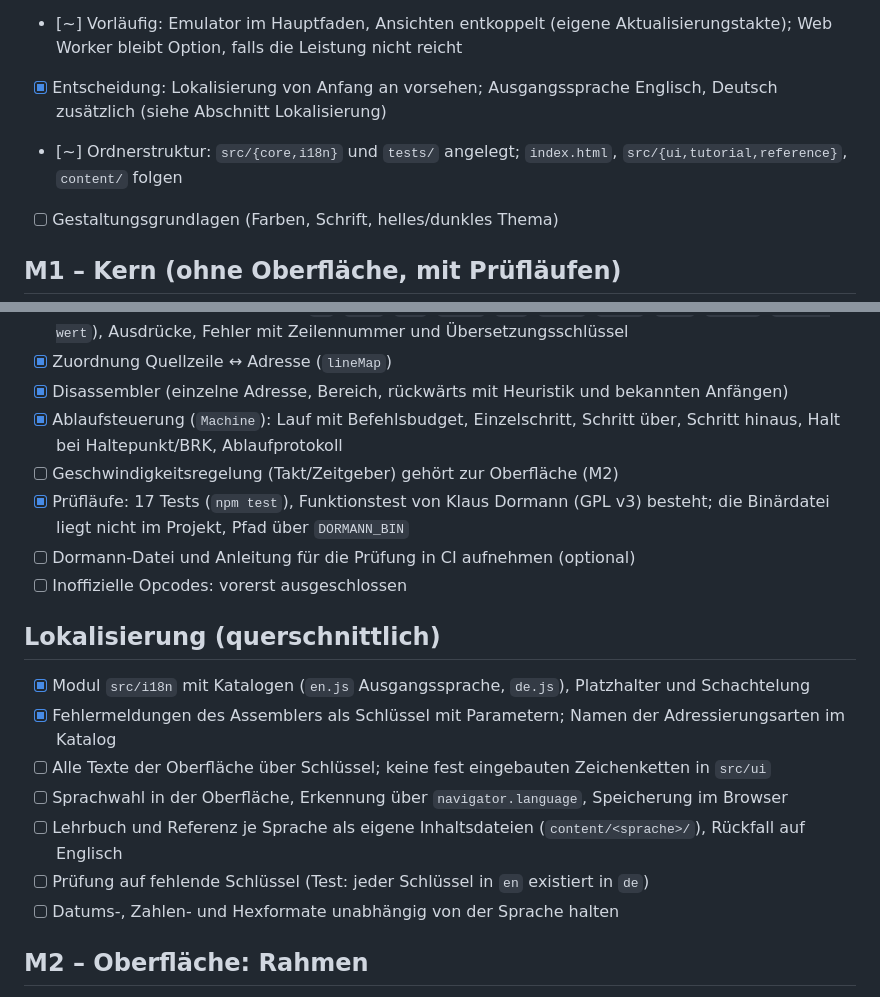
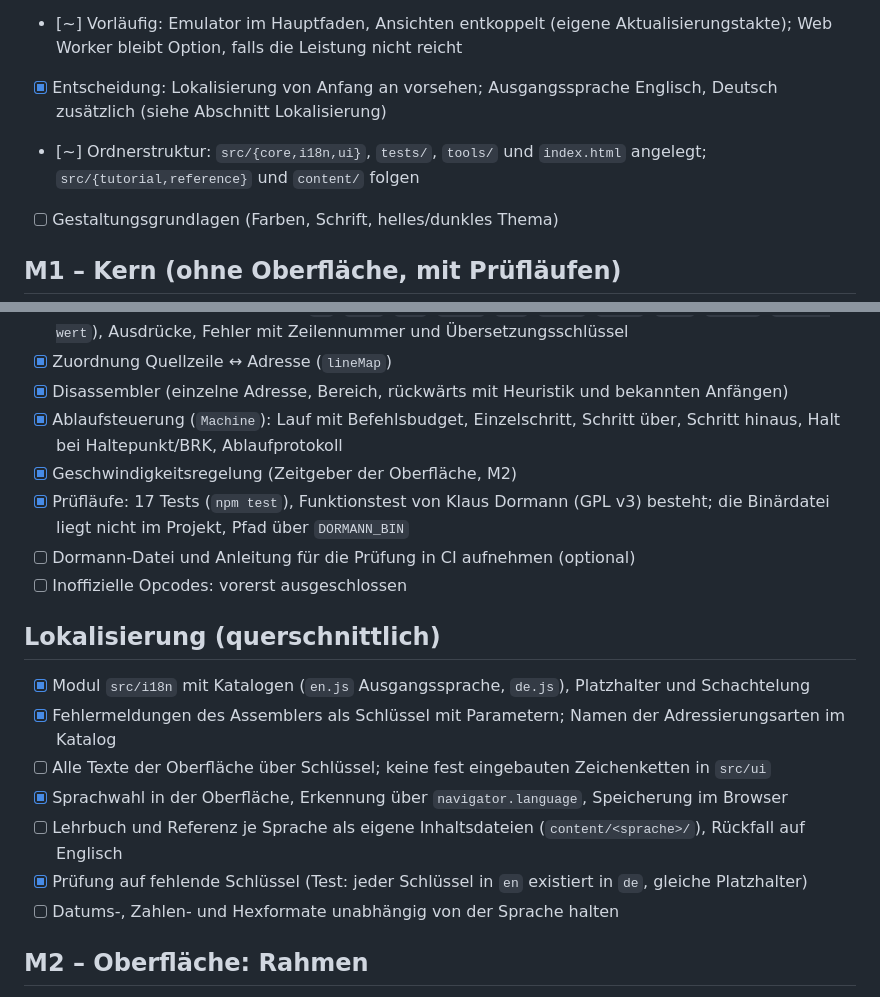
Before and after one commit to gthts/easy-6502-reloaded, a Markdown page: TODO.md, 2 parts joined by grey strips. Drawn GitHub-style.

Commit message:
TODO: erledigte Punkte nachgeführt

```diff
--- a/TODO.md
+++ b/TODO.md
@@ -9,7 +9,7 @@ Legende: `[ ]` offen · `[~]` in Arbeit · `[x]` erledigt. Jeder Abschnitt ist e
 - [x] Entscheidung: GPL v3 für den Code, CC BY 4.0 für übernommene Lehrtexte
 - [~] Vorläufig: Emulator im Hauptfaden, Ansichten entkoppelt (eigene Aktualisierungstakte); Web Worker bleibt Option, falls die Leistung nicht reicht
 - [x] Entscheidung: Lokalisierung von Anfang an vorsehen; Ausgangssprache Englisch, Deutsch zusätzlich (siehe Abschnitt Lokalisierung)
-- [~] Ordnerstruktur: `src/{core,i18n}` und `tests/` angelegt; `index.html`, `src/{ui,tutorial,reference}`, `content/` folgen
+- [~] Ordnerstruktur: `src/{core,i18n,ui}`, `tests/`, `tools/` und `index.html` angelegt; `src/{tutorial,reference}` und `content/` folgen
 - [ ] Gestaltungsgrundlagen (Farben, Schrift, helles/dunkles Thema)
 
 ## M1 – Kern (ohne Oberfläche, mit Prüfläufen)
@@ -19,7 +19,7 @@ Legende: `[ ]` offen · `[~]` in Arbeit · `[x]` erledigt. Jeder Abschnitt ist e
 - [x] Zuordnung Quellzeile ↔ Adresse (`lineMap`)
 - [x] Disassembler (einzelne Adresse, Bereich, rückwärts mit Heuristik und bekannten Anfängen)
 - [x] Ablaufsteuerung (`Machine`): Lauf mit Befehlsbudget, Einzelschritt, Schritt über, Schritt hinaus, Halt bei Haltepunkt/BRK, Ablaufprotokoll
-- [ ] Geschwindigkeitsregelung (Takt/Zeitgeber) gehört zur Oberfläche (M2)
+- [x] Geschwindigkeitsregelung (Zeitgeber der Oberfläche, M2)
 - [x] Prüfläufe: 17 Tests (`npm test`), Funktionstest von Klaus Dormann (GPL v3) besteht; die Binärdatei liegt nicht im Projekt, Pfad über `DORMANN_BIN`
 - [ ] Dormann-Datei und Anleitung für die Prüfung in CI aufnehmen (optional)
 - [ ] Inoffizielle Opcodes: vorerst ausgeschlossen
@@ -28,9 +28,9 @@ Legende: `[ ]` offen · `[~]` in Arbeit · `[x]` erledigt. Jeder Abschnitt ist e
 - [x] Modul `src/i18n` mit Katalogen (`en.js` Ausgangssprache, `de.js`), Platzhalter und Schachtelung
 - [x] Fehlermeldungen des Assemblers als Schlüssel mit Parametern; Namen der Adressierungsarten im Katalog
 - [ ] Alle Texte der Oberfläche über Schlüssel; keine fest eingebauten Zeichenketten in `src/ui`
-- [ ] Sprachwahl in der Oberfläche, Erkennung über `navigator.language`, Speicherung im Browser
+- [x] Sprachwahl in der Oberfläche, Erkennung über `navigator.language`, Speicherung im Browser
 - [ ] Lehrbuch und Referenz je Sprache als eigene Inhaltsdateien (`content/<sprache>/`), Rückfall auf Englisch
-- [ ] Prüfung auf fehlende Schlüssel (Test: jeder Schlüssel in `en` existiert in `de`)
+- [x] Prüfung auf fehlende Schlüssel (Test: jeder Schlüssel in `en` existiert in `de`, gleiche Platzhalter)
 - [ ] Datums-, Zahlen- und Hexformate unabhängig von der Sprache halten
 
 ## M2 – Oberfläche: Rahmen
```
